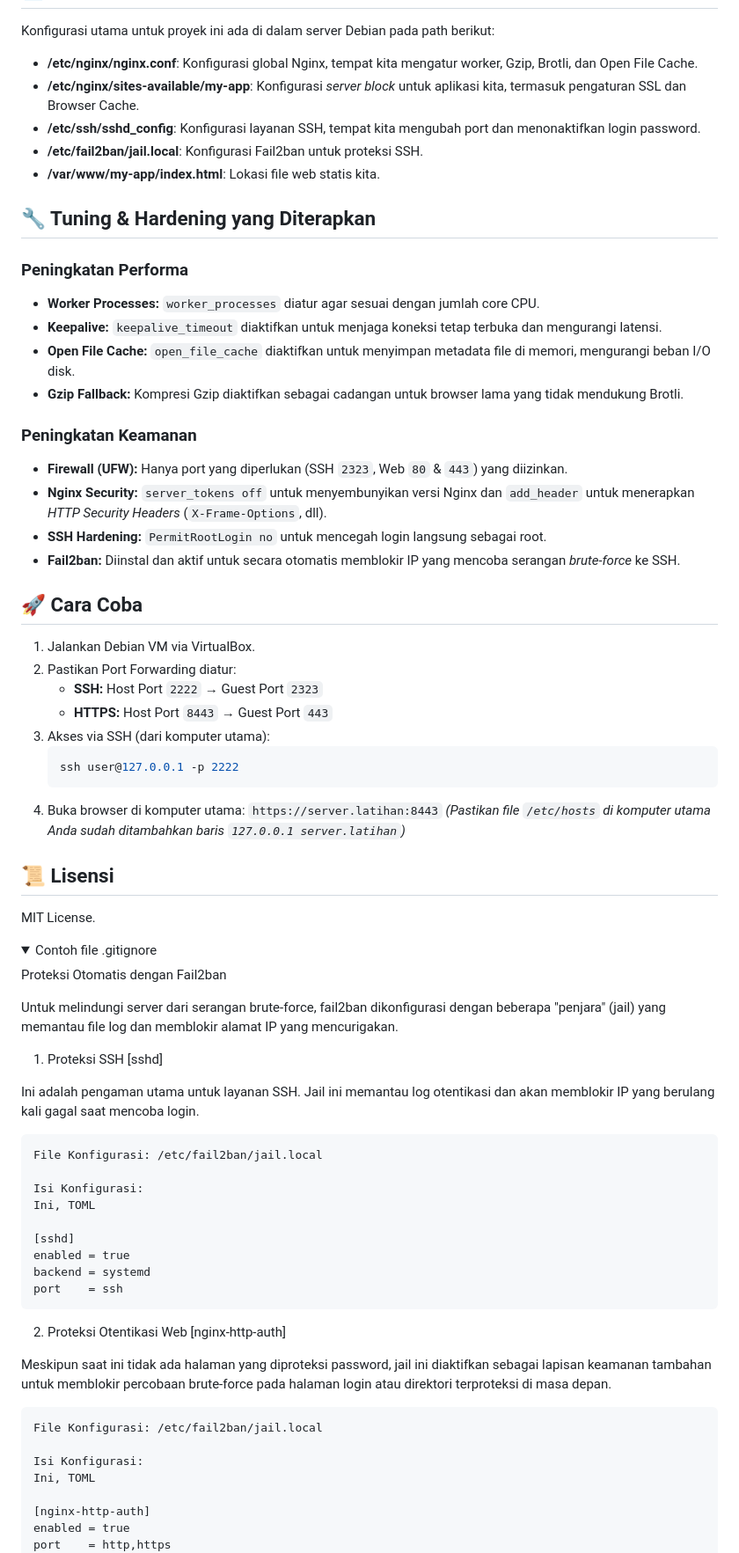
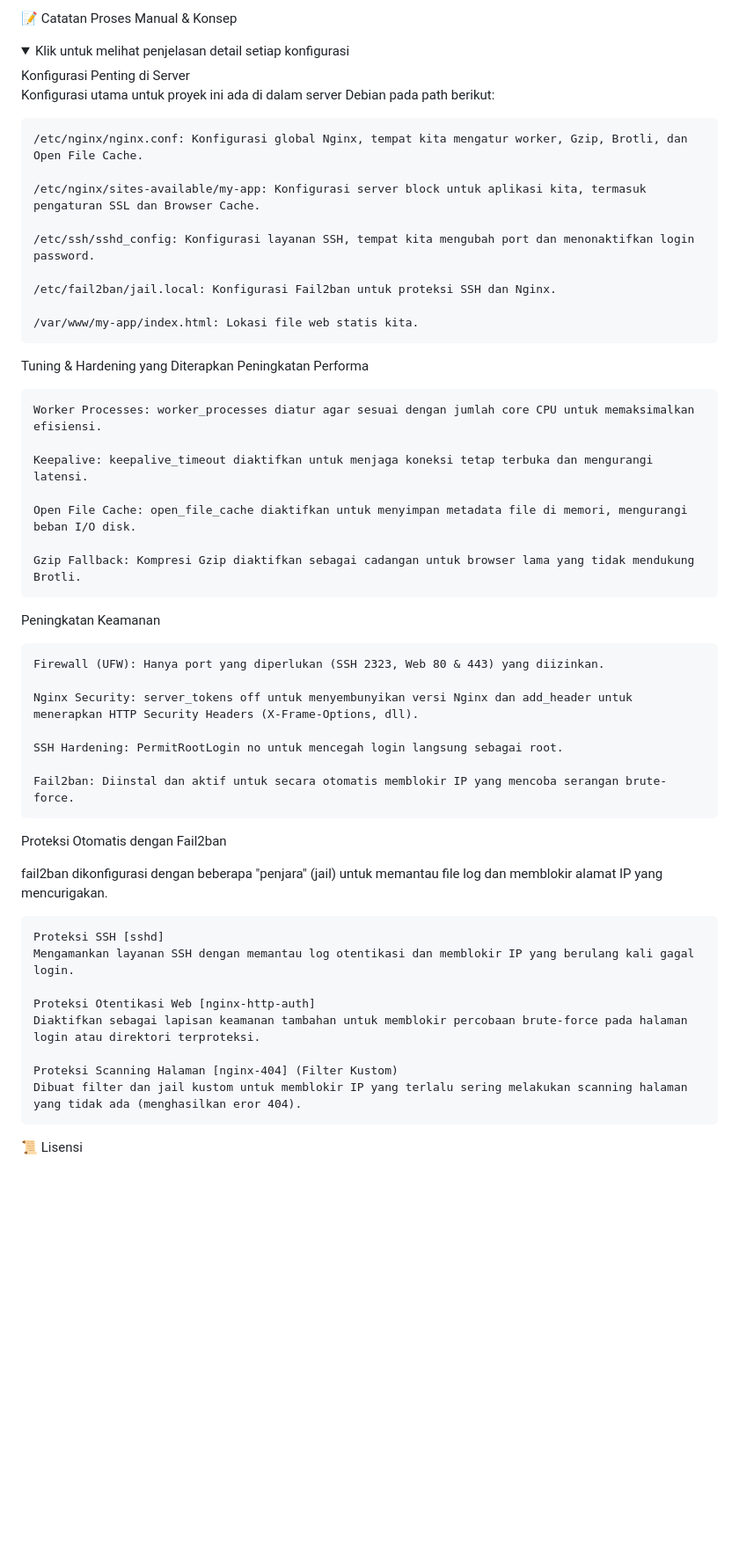
Before and after one commit to putra05062005/nginx-brotli-setup, a Markdown page: README.md, the part around the change printed below. Shown: that part at 88% size. Rendered like a GitHub page; folded sections open; blank space fills up the shorter version.

Commit message:
Update README.md karena sekarng semua sudah di otomatisasi menggunakan ansible

````diff
--- a/README.md
+++ b/README.md
@@ -21,76 +99,55 @@ Menggunakan NGINX + Brotli + SSL self-signed + aplikasi web statis, dengan fokus
+📝 Catatan Proses Manual & Konsep
+
+<details>
+<summary>Klik untuk melihat penjelasan detail setiap konfigurasi</summary>
+Konfigurasi Penting di Server
 
 Konfigurasi utama untuk proyek ini ada di dalam server Debian pada path berikut:
 
-- **/etc/nginx/nginx.conf**: Konfigurasi global Nginx, tempat kita mengatur worker, Gzip, Brotli, dan Open File Cache.
-- **/etc/nginx/sites-available/my-app**: Konfigurasi *server block* untuk aplikasi kita, termasuk pengaturan SSL dan Browser Cache.
-- **/etc/ssh/sshd_config**: Konfigurasi layanan SSH, tempat kita mengubah port dan menonaktifkan login password.
-- **/etc/fail2ban/jail.local**: Konfigurasi Fail2ban untuk proteksi SSH.
-- **/var/www/my-app/index.html**: Lokasi file web statis kita.
+    /etc/nginx/nginx.conf: Konfigurasi global Nginx, tempat kita mengatur worker, Gzip, Brotli, dan Open File Cache.
 
-## 🔧 Tuning & Hardening yang Diterapkan
+    /etc/nginx/sites-available/my-app: Konfigurasi server block untuk aplikasi kita, termasuk pengaturan SSL dan Browser Cache.
 
-### Peningkatan Performa
-- **Worker Processes:** `worker_processes` diatur agar sesuai dengan jumlah core CPU.
-- **Keepalive:** `keepalive_timeout` diaktifkan untuk menjaga koneksi tetap terbuka dan mengurangi latensi.
-- **Open File Cache:** `open_file_cache` diaktifkan untuk menyimpan metadata file di memori, mengurangi beban I/O disk.
-- **Gzip Fallback:** Kompresi Gzip diaktifkan sebagai cadangan untuk browser lama yang tidak mendukung Brotli.
+    /etc/ssh/sshd_config: Konfigurasi layanan SSH, tempat kita mengubah port dan menonaktifkan login password.
 
-### Peningkatan Keamanan
-- **Firewall (UFW):** Hanya port yang diperlukan (SSH `2323`, Web `80` & `443`) yang diizinkan.
-- **Nginx Security:** `server_tokens off` untuk menyembunyikan versi Nginx dan `add_header` untuk menerapkan *HTTP Security Headers* (`X-Frame-Options`, dll).
-- **SSH Hardening:** `PermitRootLogin no` untuk mencegah login langsung sebagai root.
-- **Fail2ban:** Diinstal dan aktif untuk secara otomatis memblokir IP yang mencoba serangan *brute-force* ke SSH.
+    /etc/fail2ban/jail.local: Konfigurasi Fail2ban untuk proteksi SSH dan Nginx.
 
+    /var/www/my-app/index.html: Lokasi file web statis kita.
 
-## 🚀 Cara Coba
+Tuning & Hardening yang Diterapkan
+Peningkatan Performa
 
-1.  Jalankan Debian VM via VirtualBox.
-2.  Pastikan Port Forwarding diatur:
-    - **SSH:** Host Port `2222` → Guest Port `2323`
-    - **HTTPS:** Host Port `8443` → Guest Port `443`
-3.  Akses via SSH (dari komputer utama):
-    ```bash
-    ssh user@127.0.0.1 -p 2222
-    ```
-4.  Buka browser di komputer utama:
-    `https://server.latihan:8443`
-    *(Pastikan file `/etc/hosts` di komputer utama Anda sudah ditambahkan baris `127.0.0.1 server.latihan`)*
+    Worker Processes: worker_processes diatur agar sesuai dengan jumlah core CPU untuk memaksimalkan efisiensi.
 
-## 📜 Lisensi
-MIT License.
+    Keepalive: keepalive_timeout diaktifkan untuk menjaga koneksi tetap terbuka dan mengurangi latensi.
 
-<details>
-<summary>Contoh file .gitignore</summary>
+    Open File Cache: open_file_cache diaktifkan untuk menyimpan metadata file di memori, mengurangi beban I/O disk.
 
+    Gzip Fallback: Kompresi Gzip diaktifkan sebagai cadangan untuk browser lama yang tidak mendukung Brotli.
+
+Peningkatan Keamanan
+
+    Firewall (UFW): Hanya port yang diperlukan (SSH 2323, Web 80 & 443) yang diizinkan.
+
+    Nginx Security: server_tokens off untuk menyembunyikan versi Nginx dan add_header untuk menerapkan HTTP Security Headers (X-Frame-Options, dll).
+
+    SSH Hardening: PermitRootLogin no untuk mencegah login langsung sebagai root.
+
+    Fail2ban: Diinstal dan aktif untuk secara otomatis memblokir IP yang mencoba serangan brute-force.
 
 Proteksi Otomatis dengan Fail2ban
 
-Untuk melindungi server dari serangan brute-force, fail2ban dikonfigurasi dengan beberapa "penjara" (jail) yang memantau file log dan memblokir alamat IP yang mencurigakan.
+fail2ban dikonfigurasi dengan beberapa "penjara" (jail) untuk memantau file log dan memblokir alamat IP yang mencurigakan.
 
-1. Proteksi SSH [sshd]
+    Proteksi SSH [sshd]
+    Mengamankan layanan SSH dengan memantau log otentikasi dan memblokir IP yang berulang kali gagal login.
 
-Ini adalah pengaman utama untuk layanan SSH. Jail ini memantau log otentikasi dan akan memblokir IP yang berulang kali gagal saat mencoba login.
+    Proteksi Otentikasi Web [nginx-http-auth]
+    Diaktifkan sebagai lapisan keamanan tambahan untuk memblokir percobaan brute-force pada halaman login atau direktori terproteksi.
 
-    File Konfigurasi: /etc/fail2ban/jail.local
+    Proteksi Scanning Halaman [nginx-404] (Filter Kustom)
+    Dibuat filter dan jail kustom untuk memblokir IP yang terlalu sering melakukan scanning halaman yang tidak ada (menghasilkan eror 404).
 
-    Isi Konfigurasi:
-    Ini, TOML
+</details>
+📜 Lisensi
 
-    [sshd]
-    enabled = true
-    backend = systemd
-    port    = ssh
-
-2. Proteksi Otentikasi Web [nginx-http-auth]
-
-Meskipun saat ini tidak ada halaman yang diproteksi password, jail ini diaktifkan sebagai lapisan keamanan tambahan untuk memblokir percobaan brute-force pada halaman login atau direktori terproteksi di masa depan.
-
-    File Konfigurasi: /etc/fail2ban/jail.local
-
-    Isi Konfigurasi:
-    Ini, TOML
-
-    [nginx-http-auth]
-    enabled = true
-    port    = http,https
-
````
Also changed, not shown: other parts of README.md (+94 -40 lines).
